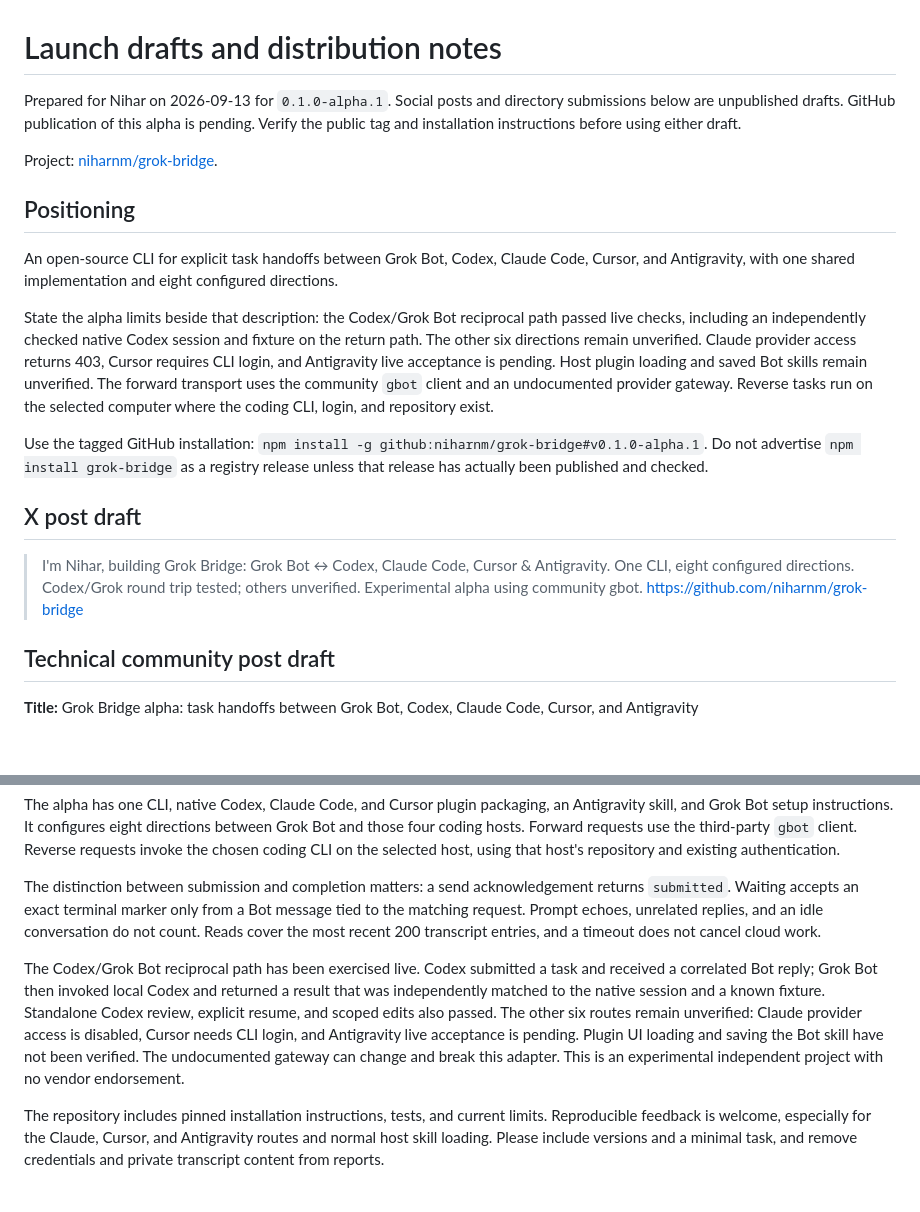
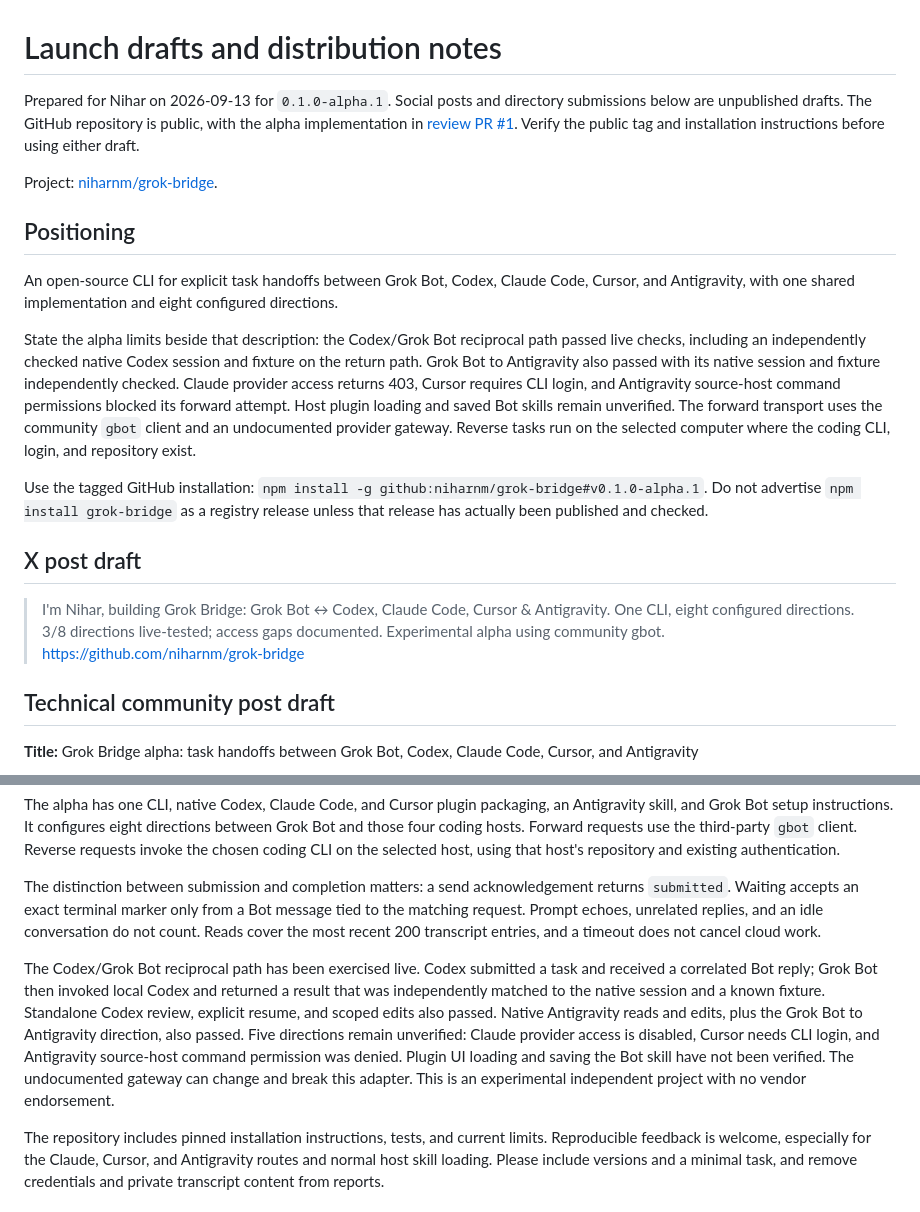
Before and after one commit to niharnm/grok-bridge, a Markdown page: docs/launch.md, 2 parts joined by grey strips. Rendered like a GitHub page; blank space fills up the shorter version.

Commit message:
Record live acceptance, public installation, and CI evidence

```diff
--- a/docs/launch.md
+++ b/docs/launch.md
@@ -1,6 +1,6 @@
 # Launch drafts and distribution notes
 
-Prepared for Nihar on 2026-09-13 for `0.1.0-alpha.1`. Social posts and directory submissions below are unpublished drafts. GitHub publication of this alpha is pending. Verify the public tag and installation instructions before using either draft.
+Prepared for Nihar on 2026-09-13 for `0.1.0-alpha.1`. Social posts and directory submissions below are unpublished drafts. The GitHub repository is public, with the alpha implementation in [review PR #1](https://github.com/niharnm/grok-bridge/pull/1). Verify the public tag and installation instructions before using either draft.
 
 Project: [niharnm/grok-bridge](https://github.com/niharnm/grok-bridge).
 
@@ -8,13 +8,13 @@ Project: [niharnm/grok-bridge](https://github.com/niharnm/grok-bridge).
 
 An open-source CLI for explicit task handoffs between Grok Bot, Codex, Claude Code, Cursor, and Antigravity, with one shared implementation and eight configured directions.
 
-State the alpha limits beside that description: the Codex/Grok Bot reciprocal path passed live checks, including an independently checked native Codex session and fixture on the return path. The other six directions remain unverified. Claude provider access returns 403, Cursor requires CLI login, and Antigravity live acceptance is pending. Host plugin loading and saved Bot skills remain unverified. The forward transport uses the community `gbot` client and an undocumented provider gateway. Reverse tasks run on the selected computer where the coding CLI, login, and repository exist.
+State the alpha limits beside that description: the Codex/Grok Bot reciprocal path passed live checks, including an independently checked native Codex session and fixture on the return path. Grok Bot to Antigravity also passed with its native session and fixture independently checked. Claude provider access returns 403, Cursor requires CLI login, and Antigravity source-host command permissions blocked its forward attempt. Host plugin loading and saved Bot skills remain unverified. The forward transport uses the community `gbot` client and an undocumented provider gateway. Reverse tasks run on the selected computer where the coding CLI, login, and repository exist.
 
 Use the tagged GitHub installation: `npm install -g github:niharnm/grok-bridge#v0.1.0-alpha.1`. Do not advertise `npm install grok-bridge` as a registry release unless that release has actually been published and checked.
 
 ## X post draft
 
-> I'm Nihar, building Grok Bridge: Grok Bot ↔ Codex, Claude Code, Cursor & Antigravity. One CLI, eight configured directions. Codex/Grok round trip tested; others unverified. Experimental alpha using community gbot. https://github.com/niharnm/grok-bridge
+> I'm Nihar, building Grok Bridge: Grok Bot ↔ Codex, Claude Code, Cursor & Antigravity. One CLI, eight configured directions. 3/8 directions live-tested; access gaps documented. Experimental alpha using community gbot. https://github.com/niharnm/grok-bridge
 
 ## Technical community post draft
 
@@ -26,7 +26,7 @@ The alpha has one CLI, native Codex, Claude Code, and Cursor plugin packaging, a
 
 The distinction between submission and completion matters: a send acknowledgement returns `submitted`. Waiting accepts an exact terminal marker only from a Bot message tied to the matching request. Prompt echoes, unrelated replies, and an idle conversation do not count. Reads cover the most recent 200 transcript entries, and a timeout does not cancel cloud work.
 
-The Codex/Grok Bot reciprocal path has been exercised live. Codex submitted a task and received a correlated Bot reply; Grok Bot then invoked local Codex and returned a result that was independently matched to the native session and a known fixture. Standalone Codex review, explicit resume, and scoped edits also passed. The other six routes remain unverified: Claude provider access is disabled, Cursor needs CLI login, and Antigravity live acceptance is pending. Plugin UI loading and saving the Bot skill have not been verified. The undocumented gateway can change and break this adapter. This is an experimental independent project with no vendor endorsement.
+The Codex/Grok Bot reciprocal path has been exercised live. Codex submitted a task and received a correlated Bot reply; Grok Bot then invoked local Codex and returned a result that was independently matched to the native session and a known fixture. Standalone Codex review, explicit resume, and scoped edits also passed. Native Antigravity reads and edits, plus the Grok Bot to Antigravity direction, also passed. Five directions remain unverified: Claude provider access is disabled, Cursor needs CLI login, and Antigravity source-host command permission was denied. Plugin UI loading and saving the Bot skill have not been verified. The undocumented gateway can change and break this adapter. This is an experimental independent project with no vendor endorsement.
 
 The repository includes pinned installation instructions, tests, and current limits. Reproducible feedback is welcome, especially for the Claude, Cursor, and Antigravity routes and normal host skill loading. Please include versions and a minimal task, and remove credentials and private transcript content from reports.
 
```
Also changed, not shown: docs/acceptance.md (+1 -1 lines), docs/grok-bot-setup.md (+1 -1 lines).
